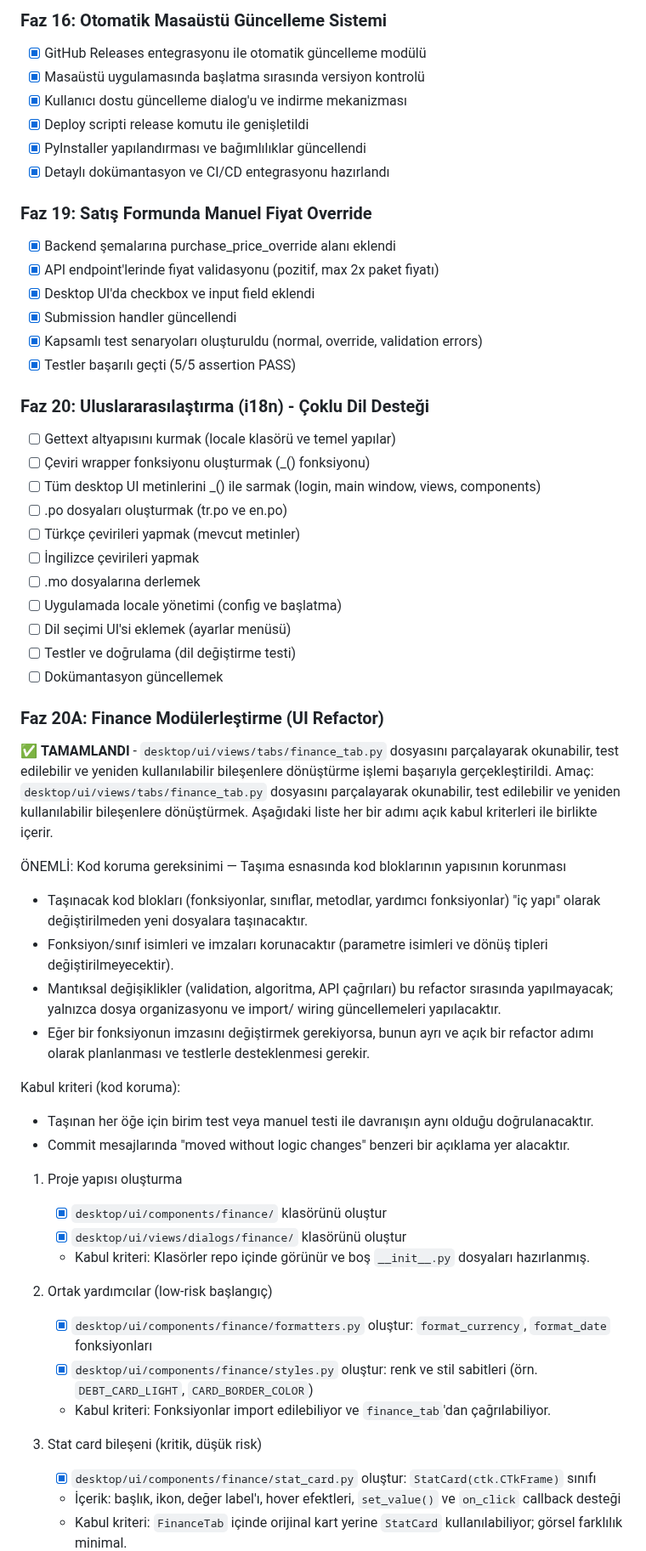
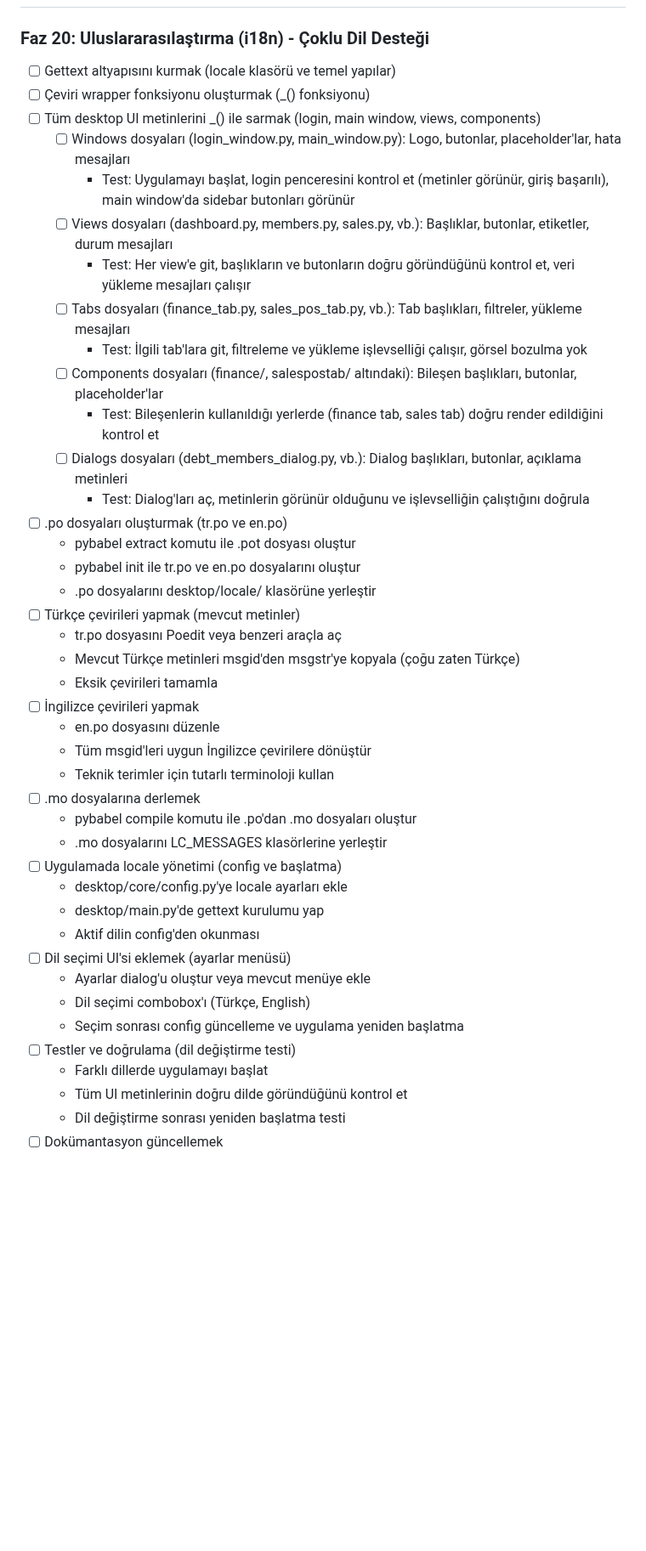
Before and after one commit to hazarute/MyRhythmNexus, a Markdown page: .memory-bank/progress.md, the part around one of its changes. Shown at 85% size. Rendered like a GitHub page; blank space fills up the shorter version.

Commit message:
feat: Faz 20 i18n planlaması tamamlandı - detaylı alt adımlar ve testler eklendi

```diff
--- a/.memory-bank/progress.md
+++ b/.memory-bank/progress.md
@@ -63,59 +17,42 @@
-### Faz 16: Otomatik Masaüstü Güncelleme Sistemi
-- [X] GitHub Releases entegrasyonu ile otomatik güncelleme modülü
-- [X] Masaüstü uygulamasında başlatma sırasında versiyon kontrolü
-- [X] Kullanıcı dostu güncelleme dialog'u ve indirme mekanizması
-- [X] Deploy scripti release komutu ile genişletildi
-- [X] PyInstaller yapılandırması ve bağımlılıklar güncellendi
-- [X] Detaylı dokümantasyon ve CI/CD entegrasyonu hazırlandı
-
-### Faz 19: Satış Formunda Manuel Fiyat Override
-- [X] Backend şemalarına purchase_price_override alanı eklendi
-- [X] API endpoint'lerinde fiyat validasyonu (pozitif, max 2x paket fiyatı)
-- [X] Desktop UI'da checkbox ve input field eklendi
-- [X] Submission handler güncellendi
-- [X] Kapsamlı test senaryoları oluşturuldu (normal, override, validation errors)
-- [X] Testler başarılı geçti (5/5 assertion PASS)
-
 ### Faz 20: Uluslararasılaştırma (i18n) - Çoklu Dil Desteği
 - [ ] Gettext altyapısını kurmak (locale klasörü ve temel yapılar)
 - [ ] Çeviri wrapper fonksiyonu oluşturmak (_() fonksiyonu)
 - [ ] Tüm desktop UI metinlerini _() ile sarmak (login, main window, views, components)
+  - [ ] Windows dosyaları (login_window.py, main_window.py): Logo, butonlar, placeholder'lar, hata mesajları
+    - Test: Uygulamayı başlat, login penceresini kontrol et (metinler görünür, giriş başarılı), main window'da sidebar butonları görünür
+  - [ ] Views dosyaları (dashboard.py, members.py, sales.py, vb.): Başlıklar, butonlar, etiketler, durum mesajları
+    - Test: Her view'e git, başlıkların ve butonların doğru göründüğünü kontrol et, veri yükleme mesajları çalışır
+  - [ ] Tabs dosyaları (finance_tab.py, sales_pos_tab.py, vb.): Tab başlıkları, filtreler, yükleme mesajları
+    - Test: İlgili tab'lara git, filtreleme ve yükleme işlevselliği çalışır, görsel bozulma yok
+  - [ ] Components dosyaları (finance/, salespostab/ altındaki): Bileşen başlıkları, butonlar, placeholder'lar
+    - Test: Bileşenlerin kullanıldığı yerlerde (finance tab, sales tab) doğru render edildiğini kontrol et
+  - [ ] Dialogs dosyaları (debt_members_dialog.py, vb.): Dialog başlıkları, butonlar, açıklama metinleri
+    - Test: Dialog'ları aç, metinlerin görünür olduğunu ve işlevselliğin çalıştığını doğrula
 - [ ] .po dosyaları oluşturmak (tr.po ve en.po)
+  - pybabel extract komutu ile .pot dosyası oluştur
+  - pybabel init ile tr.po ve en.po dosyalarını oluştur
+  - .po dosyalarını desktop/locale/ klasörüne yerleştir
 - [ ] Türkçe çevirileri yapmak (mevcut metinler)
+  - tr.po dosyasını Poedit veya benzeri araçla aç
+  - Mevcut Türkçe metinleri msgid'den msgstr'ye kopyala (çoğu zaten Türkçe)
+  - Eksik çevirileri tamamla
 - [ ] İngilizce çevirileri yapmak
+  - en.po dosyasını düzenle
+  - Tüm msgid'leri uygun İngilizce çevirilere dönüştür
+  - Teknik terimler için tutarlı terminoloji kullan
 - [ ] .mo dosyalarına derlemek
+  - pybabel compile komutu ile .po'dan .mo dosyaları oluştur
+  - .mo dosyalarını LC_MESSAGES klasörlerine yerleştir
 - [ ] Uygulamada locale yönetimi (config ve başlatma)
+  - desktop/core/config.py'ye locale ayarları ekle
+  - desktop/main.py'de gettext kurulumu yap
+  - Aktif dilin config'den okunması
 - [ ] Dil seçimi UI'si eklemek (ayarlar menüsü)
+  - Ayarlar dialog'u oluştur veya mevcut menüye ekle
+  - Dil seçimi combobox'ı (Türkçe, English)
+  - Seçim sonrası config güncelleme ve uygulama yeniden başlatma
 - [ ] Testler ve doğrulama (dil değiştirme testi)
+  - Farklı dillerde uygulamayı başlat
+  - Tüm UI metinlerinin doğru dilde göründüğünü kontrol et
+  - Dil değiştirme sonrası yeniden başlatma testi
 - [ ] Dokümantasyon güncellemek
-
-### Faz 20A: Finance Modülerleştirme (UI Refactor)
-✅ **TAMAMLANDI** - `desktop/ui/views/tabs/finance_tab.py` dosyasını parçalayarak okunabilir, test edilebilir ve yeniden kullanılabilir bileşenlere dönüştürme işlemi başarıyla gerçekleştirildi.
-Amaç: `desktop/ui/views/tabs/finance_tab.py` dosyasını parçalayarak okunabilir, test edilebilir ve yeniden kullanılabilir bileşenlere dönüştürmek. Aşağıdaki liste her bir adımı açık kabul kriterleri ile birlikte içerir.
-
-ÖNEMLİ: Kod koruma gereksinimi — Taşıma esnasında kod bloklarının yapısının korunması
-- Taşınacak kod blokları (fonksiyonlar, sınıflar, metodlar, yardımcı fonksiyonlar) "iç yapı" olarak değiştirilmeden yeni dosyalara taşınacaktır.
-- Fonksiyon/sınıf isimleri ve imzaları korunacaktır (parametre isimleri ve dönüş tipleri değiştirilmeyecektir).
-- Mantıksal değişiklikler (validation, algoritma, API çağrıları) bu refactor sırasında yapılmayacak; yalnızca dosya organizasyonu ve import/ wiring güncellemeleri yapılacaktır.
-- Eğer bir fonksiyonun imzasını değiştirmek gerekiyorsa, bunun ayrı ve açık bir refactor adımı olarak planlanması ve testlerle desteklenmesi gerekir.
-
-Kabul kriteri (kod koruma):
-- Taşınan her öğe için birim test veya manuel testi ile davranışın aynı olduğu doğrulanacaktır.
-- Commit mesajlarında "moved without logic changes" benzeri bir açıklama yer alacaktır.
-
-
-1. Proje yapısı oluşturma
-	- [X] `desktop/ui/components/finance/` klasörünü oluştur
-	- [X] `desktop/ui/views/dialogs/finance/` klasörünü oluştur
-	- Kabul kriteri: Klasörler repo içinde görünür ve boş `__init__.py` dosyaları hazırlanmış.
-
-2. Ortak yardımcılar (low-risk başlangıç)
-	- [X] `desktop/ui/components/finance/formatters.py` oluştur: `format_currency`, `format_date` fonksiyonları
-	- [X] `desktop/ui/components/finance/styles.py` oluştur: renk ve stil sabitleri (örn. `DEBT_CARD_LIGHT`, `CARD_BORDER_COLOR`)
-	- Kabul kriteri: Fonksiyonlar import edilebiliyor ve `finance_tab`'dan çağrılabiliyor.
-
-3. Stat card bileşeni (kritik, düşük risk)
-	- [X] `desktop/ui/components/finance/stat_card.py` oluştur: `StatCard(ctk.CTkFrame)` sınıfı
-	- İçerik: başlık, ikon, değer label'ı, hover efektleri, `set_value()` ve `on_click` callback desteği
-	- Kabul kriteri: `FinanceTab` içinde orijinal kart yerine `StatCard` kullanılabiliyor; görsel farklılık minimal.
-
```
Also changed, not shown: other parts of .memory-bank/progress.md (+15 -100 lines).
